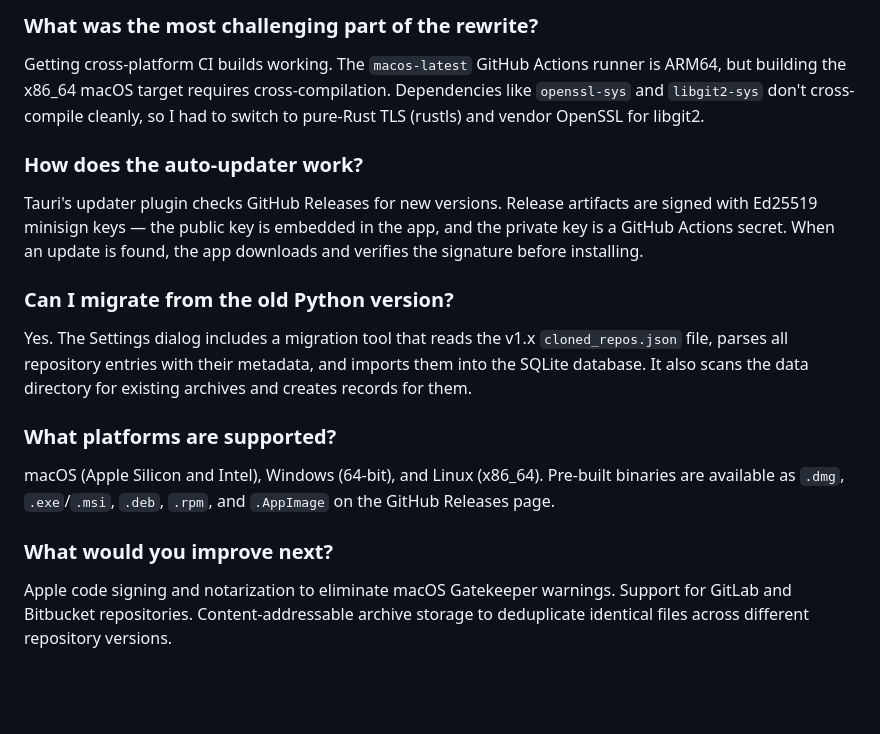
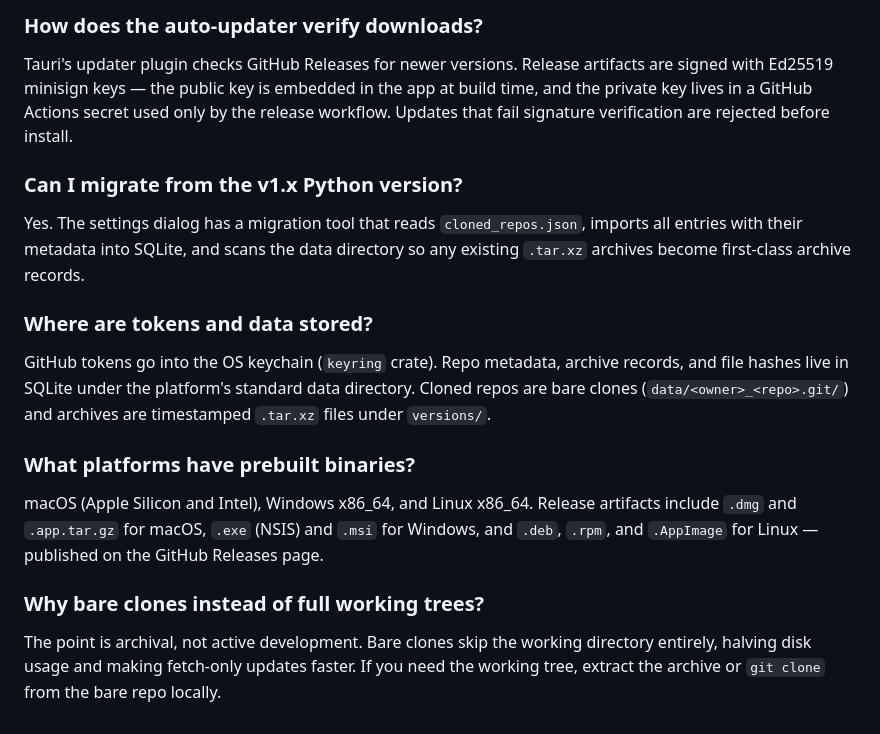
Before and after one commit to Technical-1/Git-Archiver, a Markdown page: .portfolio/qa.md, the part around one of its changes. GitHub-like rendering; blank space fills up the shorter version.

```diff
--- a/.portfolio/qa.md
+++ b/.portfolio/qa.md
@@ -53,15 +87,15 @@ The app uses GraphQL batch queries to check up to 100 repositories in a single A
 
-### What was the most challenging part of the rewrite?
-Getting cross-platform CI builds working. The `macos-latest` GitHub Actions runner is ARM64, but building the x86_64 macOS target requires cross-compilation. Dependencies like `openssl-sys` and `libgit2-sys` don't cross-compile cleanly, so I had to switch to pure-Rust TLS (rustls) and vendor OpenSSL for libgit2.
+### How does the auto-updater verify downloads?
+Tauri's updater plugin checks GitHub Releases for newer versions. Release artifacts are signed with Ed25519 minisign keys — the public key is embedded in the app at build time, and the private key lives in a GitHub Actions secret used only by the release workflow. Updates that fail signature verification are rejected before install.
 
-### How does the auto-updater work?
-Tauri's updater plugin checks GitHub Releases for new versions. Release artifacts are signed with Ed25519 minisign keys — the public key is embedded in the app, and the private key is a GitHub Actions secret. When an update is found, the app downloads and verifies the signature before installing.
+### Can I migrate from the v1.x Python version?
+Yes. The settings dialog has a migration tool that reads `cloned_repos.json`, imports all entries with their metadata into SQLite, and scans the data directory so any existing `.tar.xz` archives become first-class archive records.
 
-### Can I migrate from the old Python version?
-Yes. The Settings dialog includes a migration tool that reads the v1.x `cloned_repos.json` file, parses all repository entries with their metadata, and imports them into the SQLite database. It also scans the data directory for existing archives and creates records for them.
+### Where are tokens and data stored?
+GitHub tokens go into the OS keychain (`keyring` crate). Repo metadata, archive records, and file hashes live in SQLite under the platform's standard data directory. Cloned repos are bare clones (`data/<owner>_<repo>.git/`) and archives are timestamped `.tar.xz` files under `versions/`.
 
-### What platforms are supported?
-macOS (Apple Silicon and Intel), Windows (64-bit), and Linux (x86_64). Pre-built binaries are available as `.dmg`, `.exe`/`.msi`, `.deb`, `.rpm`, and `.AppImage` on the GitHub Releases page.
+### What platforms have prebuilt binaries?
+macOS (Apple Silicon and Intel), Windows x86_64, and Linux x86_64. Release artifacts include `.dmg` and `.app.tar.gz` for macOS, `.exe` (NSIS) and `.msi` for Windows, and `.deb`, `.rpm`, and `.AppImage` for Linux — published on the GitHub Releases page.
 
-### What would you improve next?
-Apple code signing and notarization to eliminate macOS Gatekeeper warnings. Support for GitLab and Bitbucket repositories. Content-addressable archive storage to deduplicate identical files across different repository versions.
+### Why bare clones instead of full working trees?
+The point is archival, not active development. Bare clones skip the working directory entirely, halving disk usage and making fetch-only updates faster. If you need the working tree, extract the archive or `git clone` from the bare repo locally.
```
Also changed, not shown: other parts of .portfolio/qa.md (+64 -30 lines).
